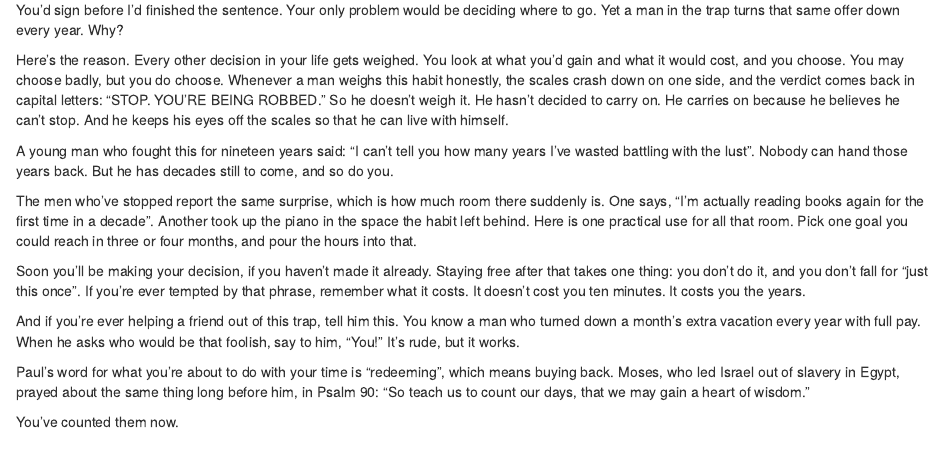
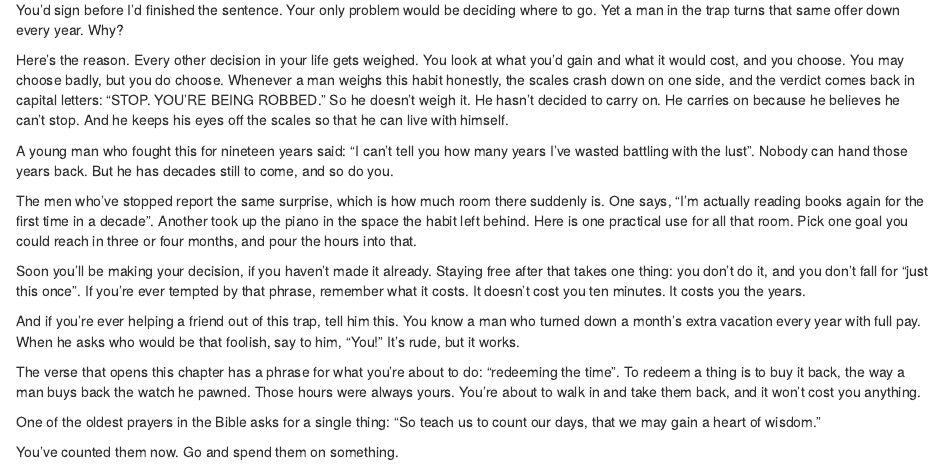
Before and after one commit to IamJamesRooke/stopjerkingoff, an R Markdown document (07-getting-your-time-back.Rmd): the page in a window 1100 px wide, from 1060 px down. Rendered offline with R 4.5, knitr and Pandoc, with nearby package versions; drawn as R Markdown's standard HTML page in place of the format the file asks for.

Commit message:
Ch 7: stronger ending (James)
Co-Authored-By: Claude Fable 5.2 <noreply@anthropic.com>
Claude-Session: https://claude.ai/code/session_01PmUGncS23cvSndhEXcR2SH

```diff
--- a/07-getting-your-time-back.Rmd
+++ b/07-getting-your-time-back.Rmd
@@ -48,9 +48,11 @@
 
 And if you're ever helping a friend out of this trap, tell him this. You know a man who turned down a month's extra vacation every year with full pay. When he asks who would be that foolish, say to him, "You!" It's rude, but it works.
 
-Paul's word for what you're about to do with your time is "redeeming", which means buying back. Moses, who led Israel out of slavery in Egypt, prayed about the same thing long before him, in Psalm 90: "So teach us to count our days, that we may gain a heart of wisdom."
+The verse that opens this chapter has a phrase for what you're about to do: "redeeming the time". To redeem a thing is to buy it back, the way a man buys back the watch he pawned. Those hours were always yours. You're about to walk in and take them back, and it won't cost you anything.
 
-You've counted them now.
+One of the oldest prayers in the Bible asks for a single thing: "So teach us to count our days, that we may gain a heart of wisdom."
+
+You've counted them now. Go and spend them on something.
 
 <!-- SOURCES (Chapter 7): every quote below is from the research files; check each against its page before publishing.
 - "you got 258 tabs pulled just to find a video that you like" — FitXFearless, "What Happens When You QUIT Masturbating?", https://www.youtube.com/watch?v=pde9YeZbCtM (auto-captions, unpunctuated; research/transcripts/fitxfearless-pde9YeZbCtM.md)
```
Also changed, not shown: 07-getting-your-time-back.Rmd (2 more changed lines).
